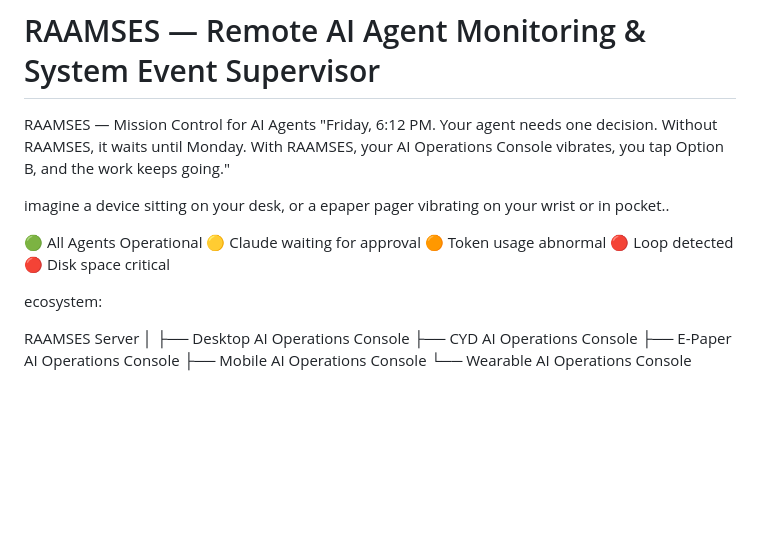
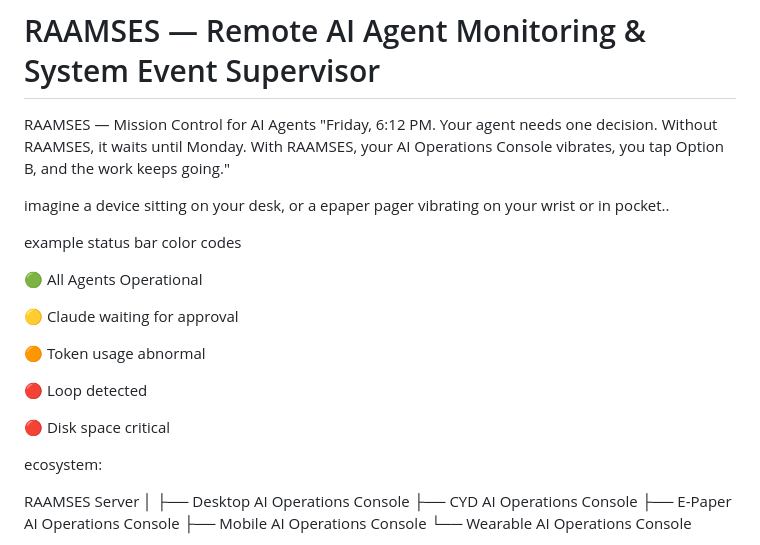
Before and after one commit to texsean/Raamses, a Markdown page: README.md, the part around the change. Drawn GitHub-style; blank space fills up the shorter version.

Commit message:
Update README with status bar color codes
Added example status bar color codes to the README.

```diff
--- a/README.md
+++ b/README.md
@@ -4,11 +4,18 @@ RAAMSES — Mission Control for AI Agents
 
 imagine a device sitting on your desk, or a epaper pager vibrating on your wrist or in pocket..
 
+example status bar color codes
+
 🟢 All Agents Operational
+
 🟡 Claude waiting for approval
+
 🟠 Token usage abnormal
+
 🔴 Loop detected
+
 🔴 Disk space critical
+
 
 ecosystem:
 
```
